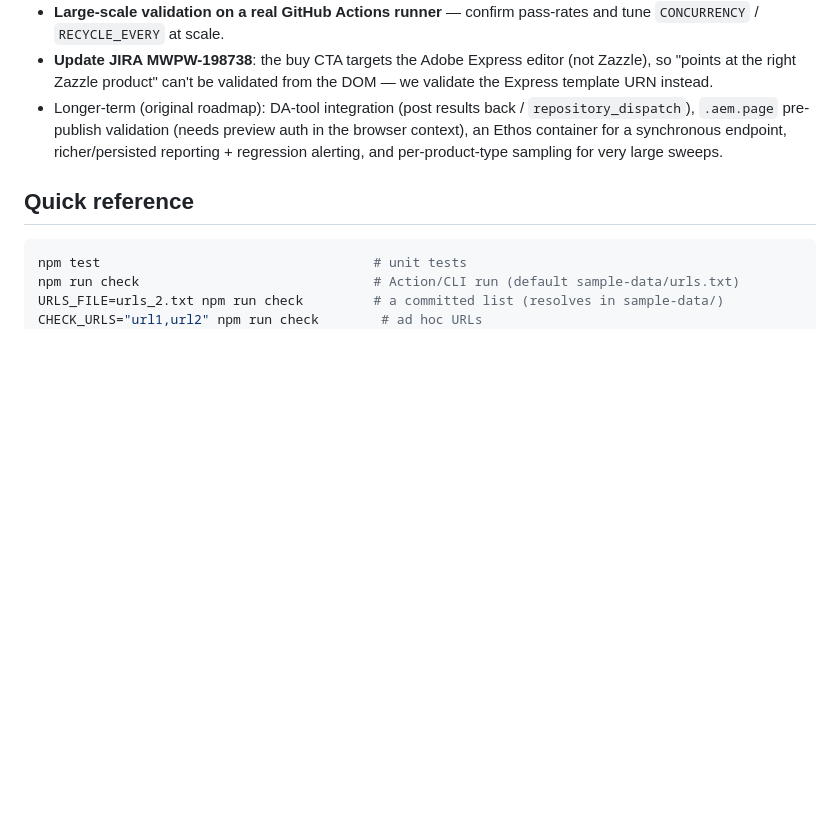
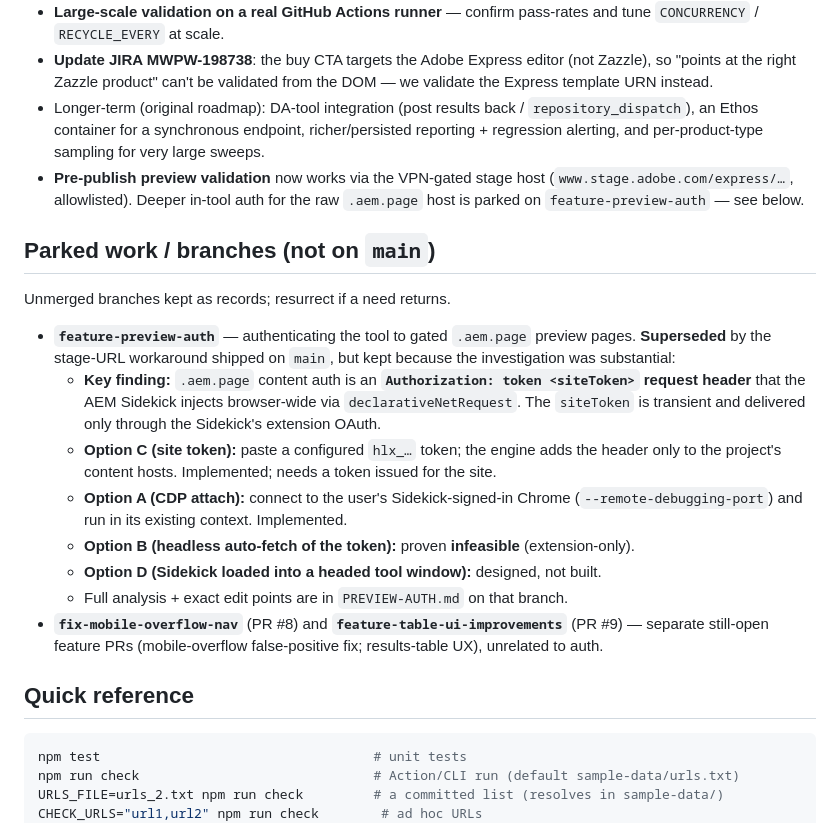
Before and after one commit to maxn-adobe/pdp-render-checker, a Markdown page: HANDOFF.md, the part around the change. Rendered like a GitHub page; blank space fills up the shorter version.

Commit message:
docs: record parked preview-auth work (feature-preview-auth branch)
The stage-URL workaround supersedes the in-tool .aem.page auth routes; park them on feature-preview-auth and record the branch + key findings (Sidekick uses an Authorization: token <siteToken> header; Options A/C implemented, B infeasible, D designed) in HANDOFF.md so they survive on main and can be resurrected.

Co-Authored-By: Claude Opus 4.8 <noreply@anthropic.com>

```diff
--- a/HANDOFF.md
+++ b/HANDOFF.md
@@ -80,9 +80,31 @@ Unit tests: `npm test` (32, pure logic). Verified against live business-card PDP
   so "points at the right Zazzle product" can't be validated from the DOM — we validate the
   Express template URN instead.
 - Longer-term (original roadmap): DA-tool integration (post results back / `repository_dispatch`),
-  `.aem.page` pre-publish validation (needs preview auth in the browser context), an Ethos
-  container for a synchronous endpoint, richer/persisted reporting + regression alerting, and
-  per-product-type sampling for very large sweeps.
+  an Ethos container for a synchronous endpoint, richer/persisted reporting + regression alerting,
+  and per-product-type sampling for very large sweeps.
+- **Pre-publish preview validation** now works via the VPN-gated stage host
+  (`www.stage.adobe.com/express/…`, allowlisted). Deeper in-tool auth for the raw `.aem.page`
+  host is parked on `feature-preview-auth` — see below.
+
+## Parked work / branches (not on `main`)
+
+Unmerged branches kept as records; resurrect if a need returns.
+
+- **`feature-preview-auth`** — authenticating the tool to gated `.aem.page` preview pages.
+  **Superseded** by the stage-URL workaround shipped on `main`, but kept because the investigation
+  was substantial:
+  - **Key finding:** `.aem.page` content auth is an **`Authorization: token <siteToken>` request
+    header** that the AEM Sidekick injects browser-wide via `declarativeNetRequest`. The `siteToken`
+    is transient and delivered only through the Sidekick's extension OAuth.
+  - **Option C (site token):** paste a configured `hlx_…` token; the engine adds the header only to
+    the project's content hosts. Implemented; needs a token issued for the site.
+  - **Option A (CDP attach):** connect to the user's Sidekick-signed-in Chrome
+    (`--remote-debugging-port`) and run in its existing context. Implemented.
+  - **Option B (headless auto-fetch of the token):** proven **infeasible** (extension-only).
+  - **Option D (Sidekick loaded into a headed tool window):** designed, not built.
+  - Full analysis + exact edit points are in `PREVIEW-AUTH.md` on that branch.
+- **`fix-mobile-overflow-nav`** (PR #8) and **`feature-table-ui-improvements`** (PR #9) — separate
+  still-open feature PRs (mobile-overflow false-positive fix; results-table UX), unrelated to auth.
 
 ## Quick reference
 
```
